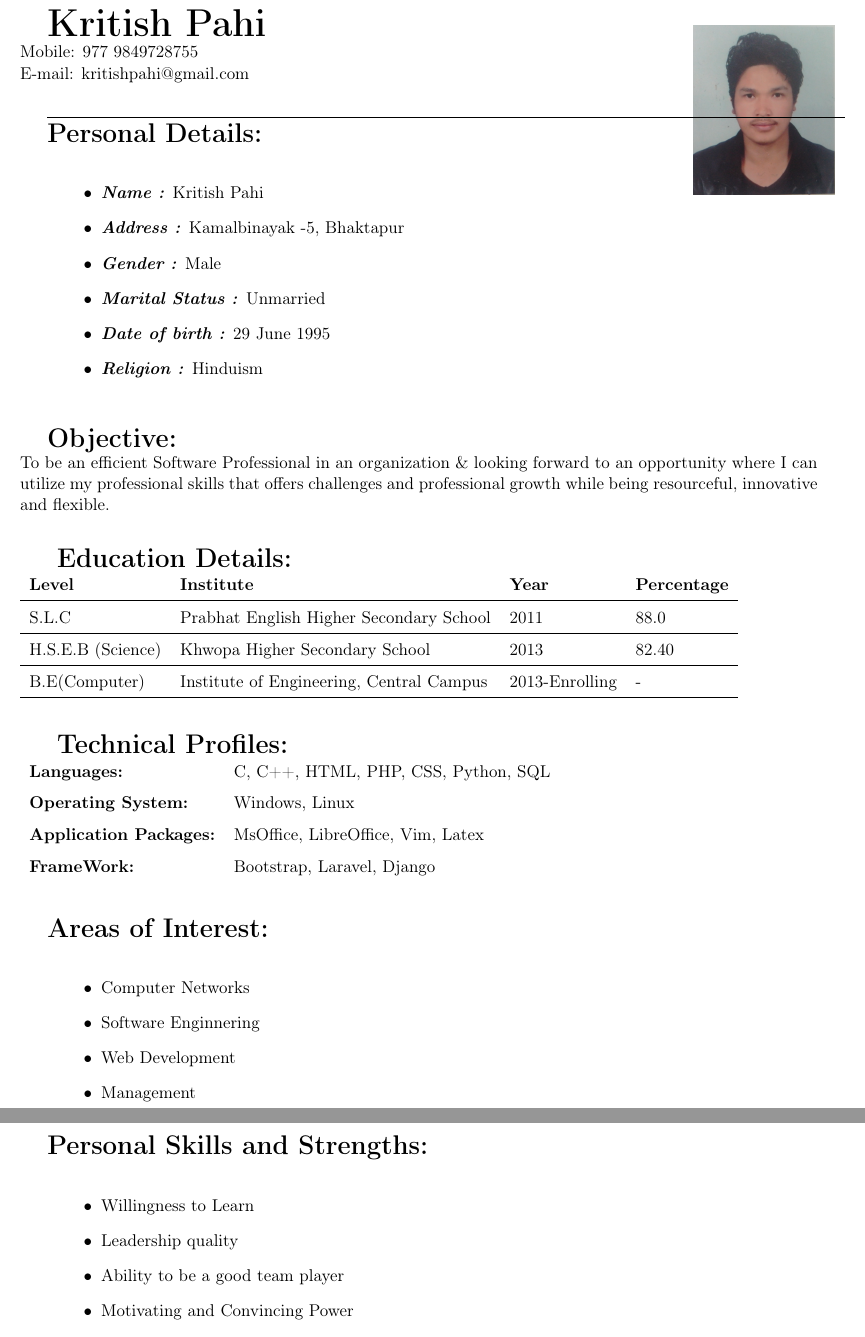
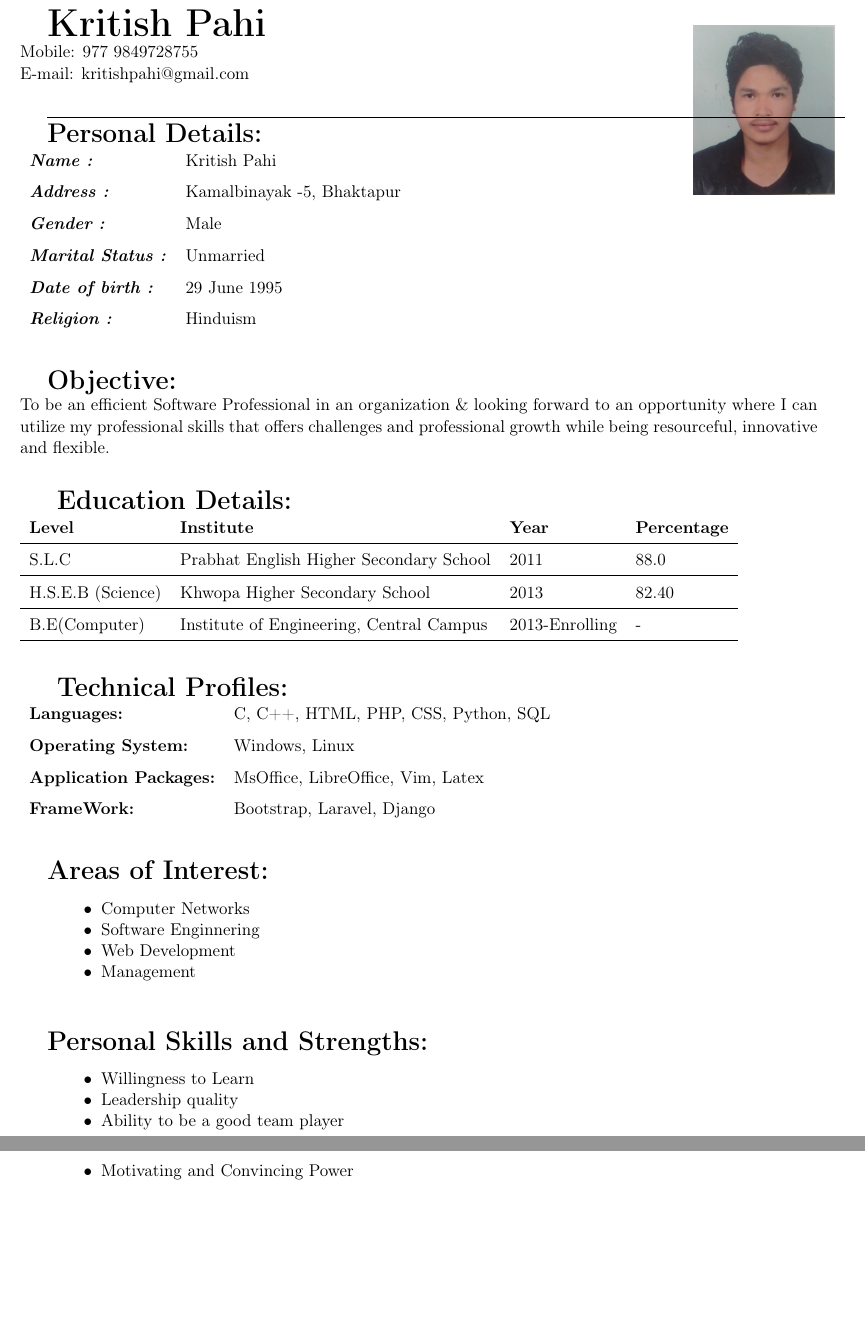
Before and after one commit to kritishpahi/CV, a LaTeX CV (cv.tex): two parts of pages 1 and 2 of 2, joined at a grey line, cut so that both start at the same text, the shorter picture padded with empty space. Compiled offline with pdfLaTeX.

Commit message:
insertion done

```diff
--- a/cv.tex
+++ b/cv.tex
@@ -4,7 +4,7 @@
 \usepackage[T1]{fontenc}
 \usepackage{hyperref}
 \usepackage{graphicx,wrapfig}
-
+\usepackage{enumitem}
 \renewcommand{\arraystretch}{1.5}
 
 \begin{document}
@@ -28,15 +28,14 @@
 
 { \Large \textbf{Personal Details:}\\
 }
-\begin{itemize}\addtolength{\leftskip}{8mm}
-
-	\item \textbf{\emph{Name :}} Kritish Pahi
-	\item \textbf{\emph{Address :}} Kamalbinayak -5, Bhaktapur
-	\item \textbf{\emph{Gender :}} Male
-	\item \textbf{\emph{Marital Status :}} Unmarried
-	\item \textbf{\emph{Date of birth :}} 29 June 1995
-	\item \textbf{\emph{Religion :}} Hinduism
-\end{itemize}
+\begin{tabular}{l l}
+	 \textbf{\emph{Name :}} & Kritish Pahi \\
+	 \textbf{\emph{Address :}}&  Kamalbinayak -5, Bhaktapur \\
+	 \textbf{\emph{Gender :}} & Male \\
+	 \textbf{\emph{Marital Status :}} & Unmarried \\
+	 \textbf{\emph{Date of birth :}} & 29 June 1995 \\
+	 \textbf{\emph{Religion :}} & Hinduism \\
+\end{tabular}
 \vspace{8mm}
 
 {\Large \textbf{Objective:} \\
@@ -70,7 +69,9 @@ and flexible.
 \vspace{8mm}
 {\Large \textbf{Areas of Interest:} \\
 }
-\begin{itemize}\addtolength{\leftskip}{8mm}
+\vspace{-5mm}
+\begin{itemize}[noitemsep]
+\addtolength{\leftskip}{8mm}
 	\item Computer Networks
 	\item Software Enginnering
 	\item Web Development
@@ -80,7 +81,9 @@ and flexible.
 \vspace{8mm}
 {\Large \textbf{Personal Skills and Strengths:}\\
 }
-\begin{itemize}\addtolength{\leftskip}{8mm}
+\vspace{-5mm}
+\begin{itemize}[noitemsep]
+\addtolength{\leftskip}{8mm}
 	\item Willingness to Learn
 	\item Leadership quality
 	\item Ability to be a good team player
```
Also changed, not shown: cv.pdf, cv.tex (4 more changed lines), 2 other files.
